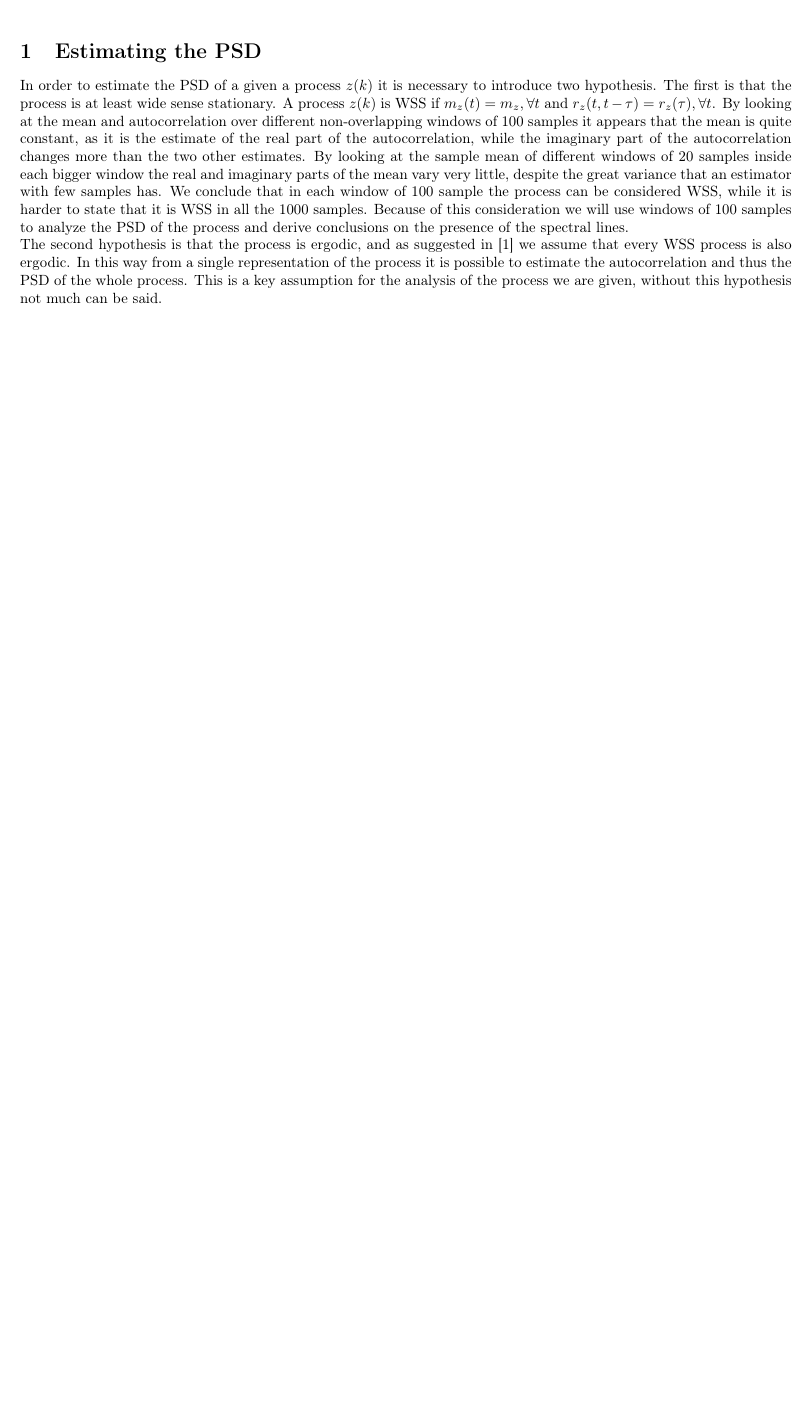
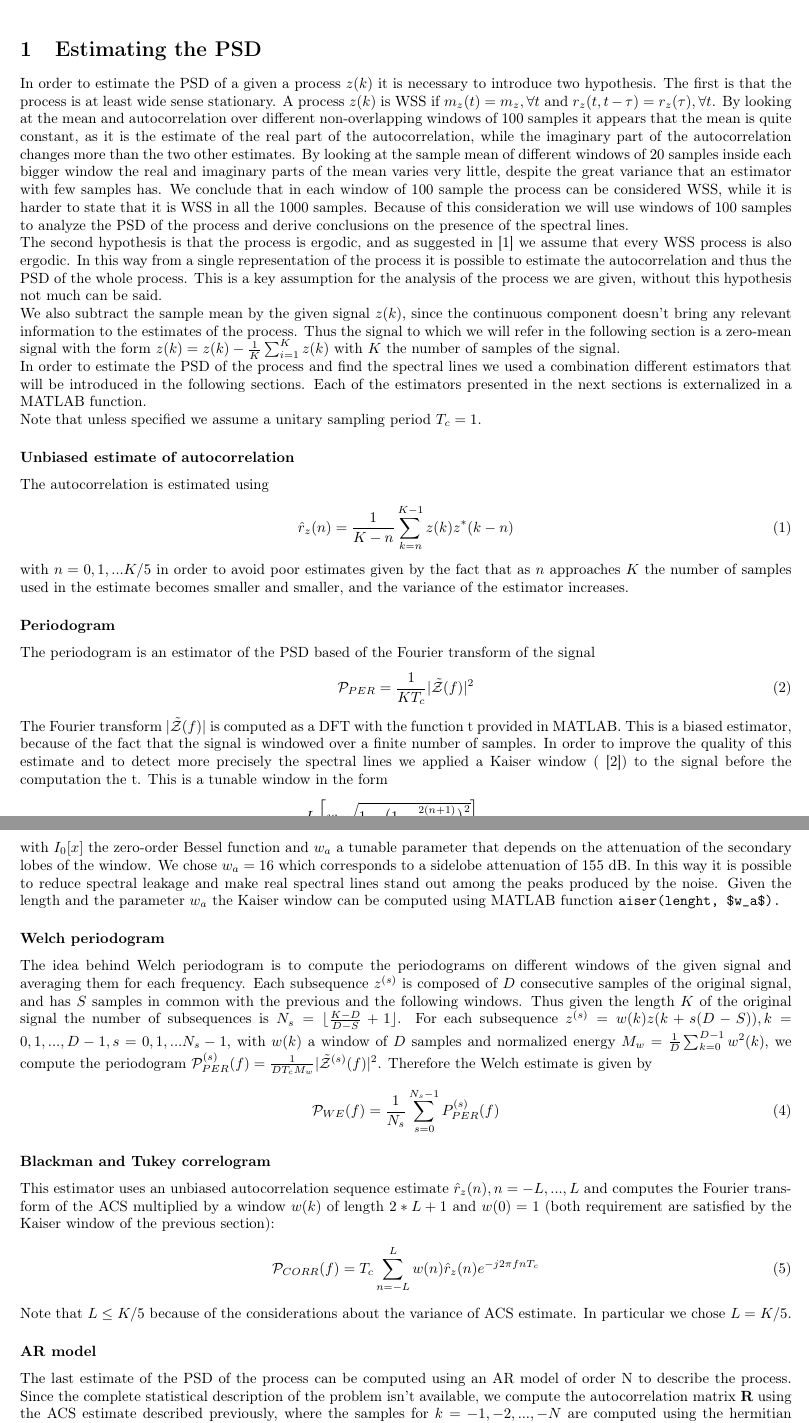
Before and after one commit to mychele/DTHomeworks, a LaTeX problem sheet (HW1/report/report.tex): part of the page before the commit and two parts of pages 1 and 2 of 2 after it, the two joined at a grey line, cut so that both start at the same text, the shorter picture padded with empty space. Compiled offline with pdfLaTeX.

Commit message:
First draft of the report on estimators completed. AR model is very concise, maybe too much?

```diff
--- a/HW1/report/report.tex
+++ b/HW1/report/report.tex
@@ -73,11 +73,49 @@ basicstyle=\footnotesize\ttfamily
 \maketitle
 
 \section{Estimating the PSD}
-In order to estimate the PSD of a given a process $z(k)$ it is necessary to introduce two hypothesis. The first is that the process is at least wide sense stationary. A process $z(k)$ is WSS if $m_z(t) = m_z, \forall t$ and $r_z(t, t - \tau) = r_z(\tau), \forall t$. By looking at the mean and autocorrelation over different non-overlapping windows of 100 samples it appears that the mean is quite constant, as it is the estimate of the real part of the autocorrelation, while the imaginary part of the autocorrelation changes more than the two other estimates. By looking at the sample mean of different windows of 20 samples inside each bigger window the real and imaginary parts of the mean vary very little, despite the great variance that an estimator with few samples has. We conclude that in each window of 100 sample the process can be considered WSS, while it is harder to state that it is WSS in all the 1000 samples. Because of this consideration we will use windows of 100 samples to analyze the PSD of the process and derive conclusions on the presence of the spectral lines.
+In order to estimate the PSD of a given a process $z(k)$ it is necessary to introduce two hypothesis. The first is that the process is at least wide sense stationary. A process $z(k)$ is WSS if $m_z(t) = m_z, \forall t$ and $r_z(t, t - \tau) = r_z(\tau), \forall t$. By looking at the mean and autocorrelation over different non-overlapping windows of 100 samples it appears that the mean is quite constant, as it is the estimate of the real part of the autocorrelation, while the imaginary part of the autocorrelation changes more than the two other estimates. By looking at the sample mean of different windows of 20 samples inside each bigger window the real and imaginary parts of the mean varies very little, despite the great variance that an estimator with few samples has. We conclude that in each window of 100 sample the process can be considered WSS, while it is harder to state that it is WSS in all the 1000 samples. Because of this consideration we will use windows of 100 samples to analyze the PSD of the process and derive conclusions on the presence of the spectral lines.
 
 
 % Do we agree on this Does it make sense? Can we provide some figures?
 % Or we skip these considerations and say that it is wss?
 
 The second hypothesis is that the process is ergodic, and as suggested in \cite{bc} we assume that every WSS process is also ergodic. In this way from a single representation of the process it is possible to estimate the autocorrelation and thus the PSD of the whole process. This is a key assumption for the analysis of the process we are given, without this hypothesis not much can be said. \\
+We also subtract the sample mean by the given signal $z(k)$, since the continuous component doesn't bring any relevant information to the estimates of the process. Thus the signal to which we will refer in the following section is a zero-mean signal with the form $z(k) = z(k) - \frac{1}{K} \sum_{i=1}^K z(k)$ with $K$ the number of samples of the signal. \\
+In order to estimate the PSD of the process and find the spectral lines we used a combination different estimators that will be introduced in the following sections. Each of the estimators presented in the next sections is externalized in a MATLAB function.\\
+Note that unless specified we assume a unitary sampling period $T_c = 1$.
+\subsubsection*{Unbiased estimate of autocorrelation}
+The autocorrelation is estimated using
+\begin{equation}
+  \hat{r}_z(n) = \frac{1}{K - n}\sum_{k=n}^{K-1} z(k) z^*(k-n)
+\end{equation}
+with $n = 0, 1, ... K/5$ in order to avoid poor estimates given by the fact that as $n$ approaches $K$ the number of samples used in the estimate becomes smaller and smaller, and the variance of the estimator increases.
+\subsubsection*{Periodogram}
+The periodogram is an estimator of the PSD based of the Fourier transform of the signal
+\begin{equation}
+  \mathcal{P}_{PER} = \frac{1}{K T_c} |\mathcal{\tilde{Z}}(f)|^2
+\end{equation}
+The Fourier transform $|\mathcal{\tilde{Z}}(f)|$ is computed as a DFT with the function \verb fft  provided in MATLAB. This is a biased estimator, because of the fact that the signal is windowed over a finite number of samples. In order to improve the quality of this estimate and to detect more precisely the spectral lines we applied a Kaiser window (\cite{mitra}) to the signal before the computation the \verb fft. This is a tunable window in the form
+\begin{equation}
+  w(k) = \frac{I_0 \bigg[w_a \sqrt{1-\big(1-\frac{2(n+1)}{L+1}\big)^2}\bigg]}{I_0[w_a]} \; \; \;  0 \le n < L
+\end{equation}
+with $I_0[x]$ the zero-order Bessel function and $w_a$ a tunable parameter that depends on the attenuation of the secondary lobes of the window. We chose $w_a = 16$ which corresponds to a sidelobe attenuation of 155 dB. In this way it is possible to reduce spectral leakage and make real spectral lines stand out among the peaks produced by the noise. Given the length and the parameter $w_a$ the Kaiser window can be computed using MATLAB function \verb kaiser(lenght, $w_a$).
+% Alternatively, $w_a = 5.65$ -> 60 dB %
 
+\subsubsection*{Welch periodogram}
+The idea behind Welch periodogram is to compute the periodograms on different windows of the given signal and averaging them for each frequency. Each subsequence $z^{(s)}$ is composed of $D$ consecutive samples of the original signal, and has $S$ samples in common with the previous and the following windows. Thus given the length $K$ of the original signal the number of subsequences is $N_s = \floor{\frac{K - D}{D - S} + 1}$. For each subsequence $z^{(s)} = w(k)z(k + s(D-S)), k=0,1,..., D- 1, s = 0, 1, ... N_s - 1$, with $w(k)$ a window of $D$ samples and normalized energy $M_w = \frac{1}{D}\sum_{k=0}^{D-1}w^2(k)$, we compute the periodogram $\mathcal{P}_{PER}^{(s)}(f) = \frac{1}{D T_c M_w} |\mathcal{\tilde{Z}}^{(s)}(f)|^2$.
+Therefore the Welch estimate is given by
+\begin{equation}
+  \mathcal{P}_{WE}(f) = \frac{1}{N_s}\sum_{s=0}^{N_s-1}{P}_{PER}^{(s)}(f)
+\end{equation}
+
+
+\subsubsection*{Blackman and Tukey correlogram}
+This estimator uses an unbiased autocorrelation sequence estimate ${\hat{r}_z(n)}, n = -L, ..., L$ and computes the Fourier transform of the ACS multiplied by a window $w(k)$ of length $2*L + 1$ and $w(0)=1$ (both requirement are satisfied by the Kaiser window of the previous section):
+\begin{equation}
+  \mathcal{P}_{CORR}(f) = T_c\sum_{n=-L}^{L}w(n)\hat{r}_z(n)e^{-j2\pi f n T_c}
+\end{equation}
+Note that $L \le K/5$ because of the considerations about the variance of ACS estimate. In particular we chose $L = K/5$.
+
+\subsubsection*{AR model}
+The last estimate of the PSD of the process can be computed using an AR model of order N to describe the process. Since the complete statistical description of the problem isn't available, we compute the autocorrelation matrix $\mathbf{R}$ using the ACS estimate described previously, where the samples for $k=-1, -2, ..., -N$ are computed using the hermitian symmetry of the ACS, thus $\hat{r}_z(-k) = \hat{r}_z^*(k)$.
+Therefore for an AR model of order $N$:
@@ -83,0 +141 @@ The second hypothesis is that the process is ergodic, and as suggested in \cite{
+Finally the estimate of the PSD is
```
Also changed, not shown: HW1/report/report.tex (25 more changed lines), 1 other file.
